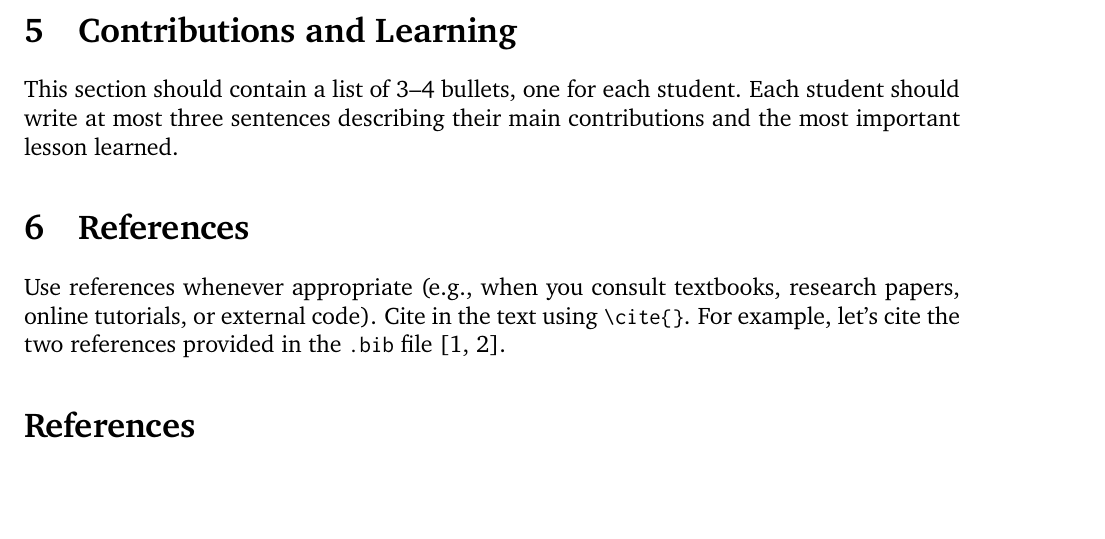
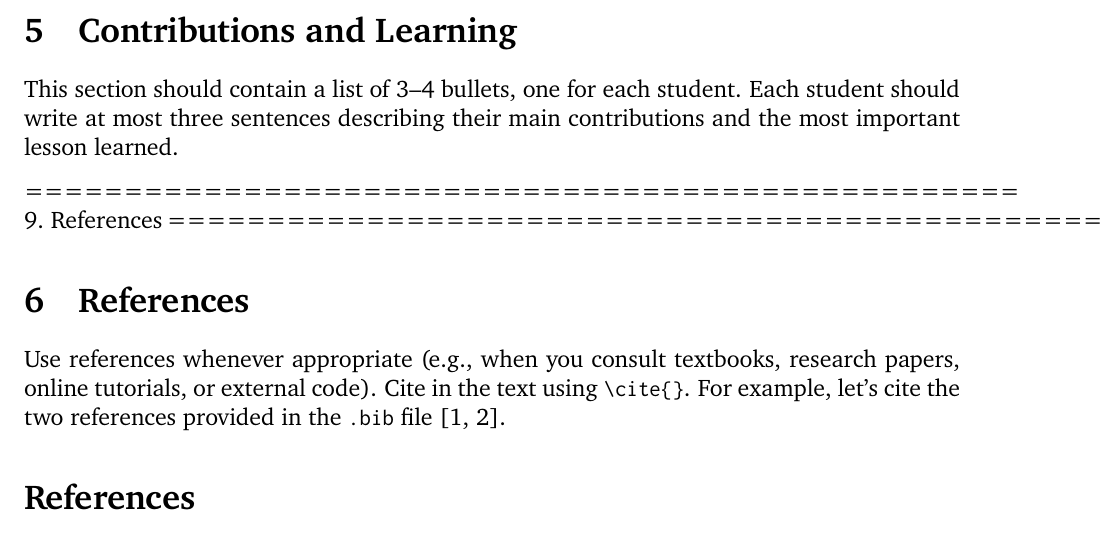
Before and after one commit to D1NG1/CSC311-Project, a LaTeX document (report/report.tex): part of page 7 of 12, cut so that both start at the same text, the shorter picture padded with empty space. Compiled offline with pdfLaTeX.

Commit message:
report pdf and tex from proposal

```diff
--- a/report/report.tex
+++ b/report/report.tex
@@ -373,9 +373,9 @@ This section should contain a list of 3–4 bullets, one for each student. Each
 should write at most three sentences describing their main contributions and the most
 important lesson learned.
 
-% ==================================================
-% 9. References
-% ==================================================
+==================================================
+9. References
+==================================================
 \section{References}
 
 Use references whenever appropriate (e.g., when you consult textbooks, research papers,
```
Also changed, not shown: report/report.pdf, report/report.tex (6 more changed lines).
